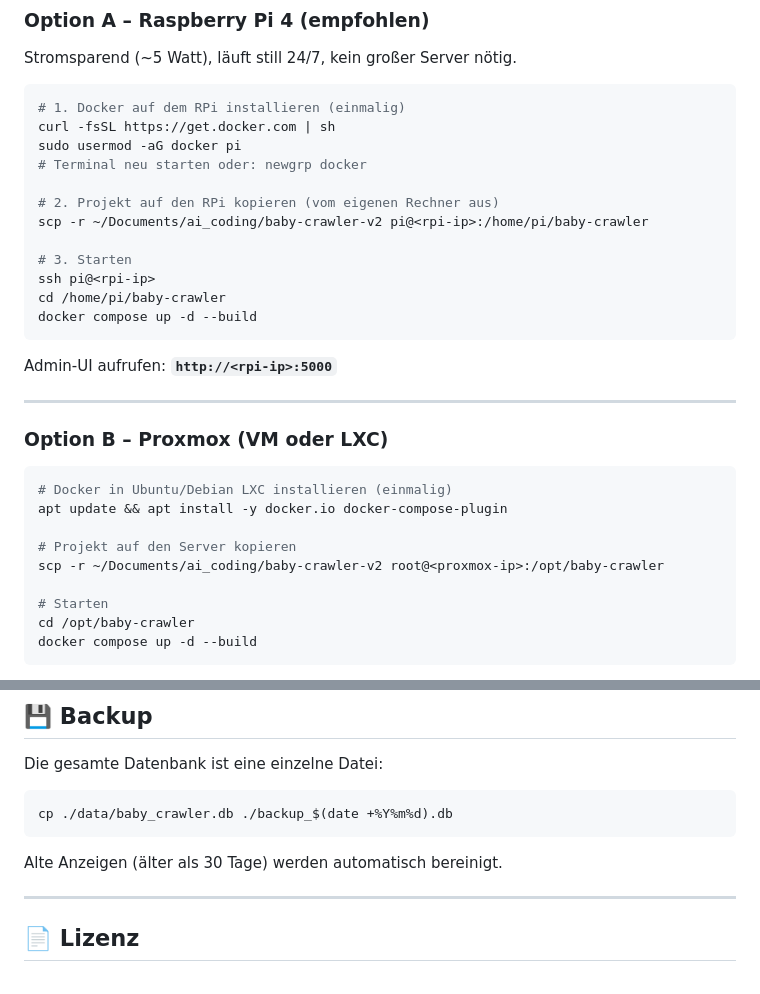
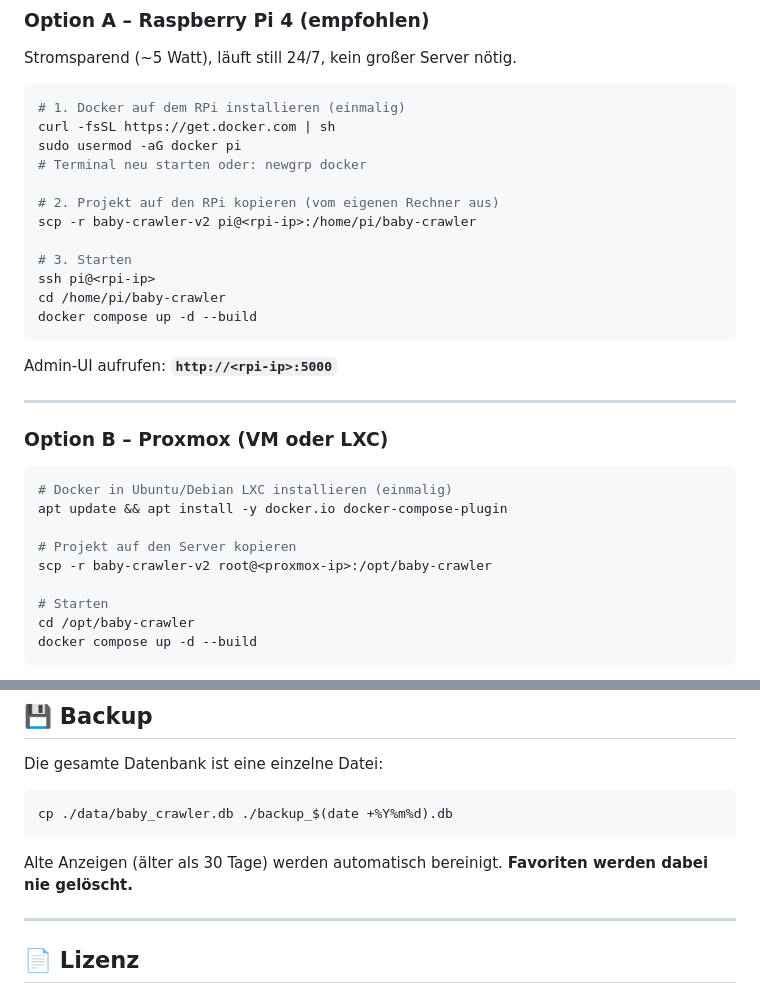
Before and after one commit to descipar/marktcrawler, a Markdown page: README.md, 2 parts joined by grey strips. GitHub-like rendering.

````diff
--- a/README.md
+++ b/README.md
@@ -36,7 +42,7 @@ sudo usermod -aG docker pi
 # Terminal neu starten oder: newgrp docker
 
 # 2. Projekt auf den RPi kopieren (vom eigenen Rechner aus)
-scp -r ~/Documents/ai_coding/baby-crawler-v2 pi@<rpi-ip>:/home/pi/baby-crawler
+scp -r baby-crawler-v2 pi@<rpi-ip>:/home/pi/baby-crawler
 
 # 3. Starten
 ssh pi@<rpi-ip>
@@ -55,7 +61,7 @@ Admin-UI aufrufen: **`http://<rpi-ip>:5000`**
 apt update && apt install -y docker.io docker-compose-plugin
 
 # Projekt auf den Server kopieren
-scp -r ~/Documents/ai_coding/baby-crawler-v2 root@<proxmox-ip>:/opt/baby-crawler
+scp -r baby-crawler-v2 root@<proxmox-ip>:/opt/baby-crawler
 
 # Starten
 cd /opt/baby-crawler
@@ -212,7 +242,7 @@ Die gesamte Datenbank ist eine einzelne Datei:
 cp ./data/baby_crawler.db ./backup_$(date +%Y%m%d).db
 ```
 
-Alte Anzeigen (älter als 30 Tage) werden automatisch bereinigt.
+Alte Anzeigen (älter als 30 Tage) werden automatisch bereinigt. **Favoriten werden dabei nie gelöscht.**
 
 ---
 
````
Also changed, not shown: other parts of README.md (+47 -17 lines), TASKS.md (added, +78 -0 lines).
